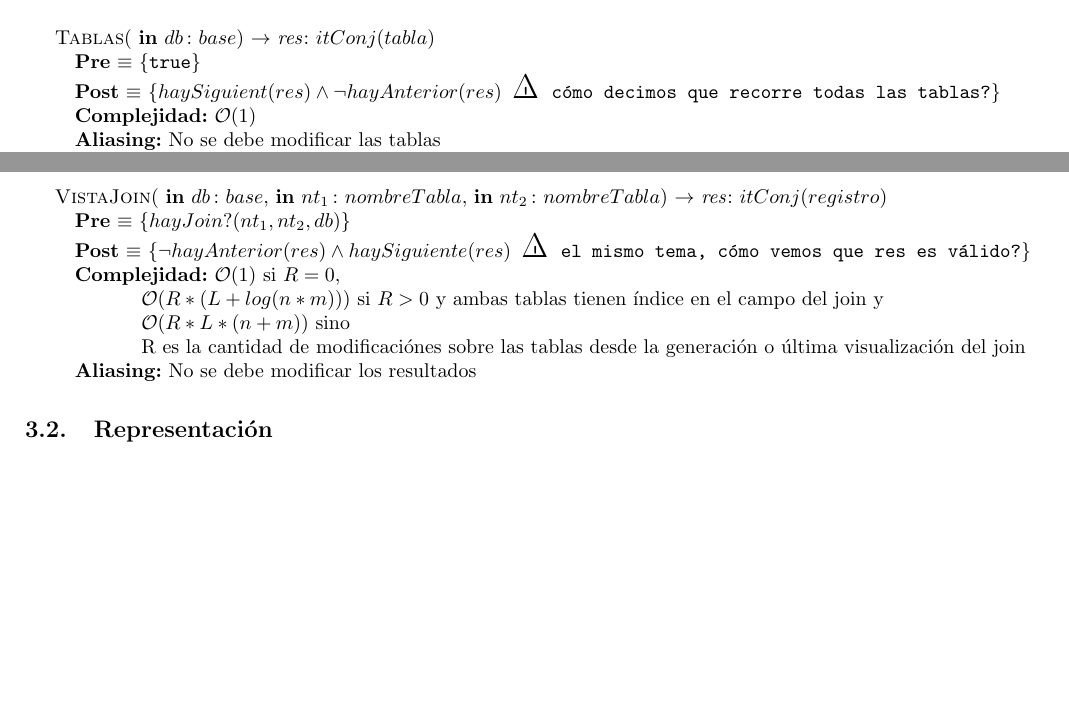
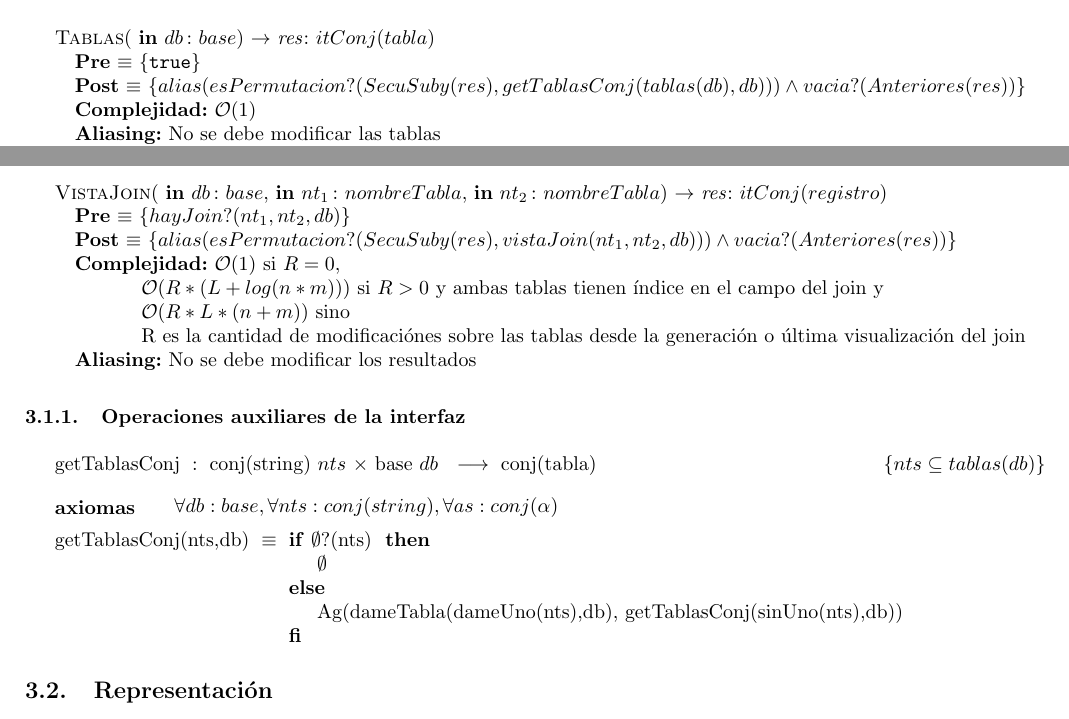
Before and after one commit to ABorgna/algo2, a LaTeX document (tp2/tp2.tex, which reads tp2/modulos/db.tex): two parts of page 16 of 34, joined at a grey line, cut so that both start at the same text, the shorter picture padded with empty space. Compiled offline with pdfLaTeX.

Commit message:
post de operaciones que devuelven iteradores

```diff
--- a/tp2/modulos/db.tex
+++ b/tp2/modulos/db.tex
@@ -69,3 +69,5 @@
     \hspace*{4em} c \in claves(dameTabla(nt_1,db)) \land c \in claves(dameTabla(nt_2,db)) \land_L \\
     \hspace*{4em} tipoCampo(c,dameTabla(nt_1,db)) \igobs tipoCampo(c,dameTabla(nt_2,db)) \land \\
     \hspace*{4em} \neg hayJoin?(nt_1,nt_2,db)$}
+{$db \igobs generarVistaJoin(nt_1,nt_2,c,db_0) \land_L \\
+    \hspace*{4em} alias(esPermutacion?(SecuSuby(res), vistaJoin(nt_1, nt_2, db))) \land vacia?(Anteriores(res))$}
@@ -102,7 +103,7 @@
 {   \param{in}{$db$}{$base$}}
 {$itConj(tabla)$}
 {true}
-{$haySiguient(res) \land \neg hayAnterior(res)$ \cuidado cómo decimos que recorre todas las tablas?}
+{$alias(esPermutacion?(SecuSuby(res), getTablasConj(tablas(db), db))) \land vacia?(Anteriores(res))$}
 {\bigo(1)}
 {No se debe modificar las tablas}
 {El iterador devuelto tiene $siguiente()$ en \bigo(1)}
@@ -155,13 +156,21 @@
     \param{in}{$nt_2$}{$nombreTabla$}}
 {$itConj(registro)$}
 {$hayJoin?(nt_1,nt_2,db)$}
-{$\neg hayAnterior(res) \land haySiguiente(res)$ \cuidado el mismo tema, cómo vemos que res es válido?}
+{$alias(esPermutacion?(SecuSuby(res), vistaJoin(nt_1, nt_2, db))) \land vacia?(Anteriores(res))$}
 {\bigo(1) si $R = 0$, \\
     \hspace*{4em} \bigo($R * (L + log(n * m))$) si $R > 0$ y ambas tablas tienen índice en el campo del join y \\
     \hspace*{4em} \bigo($R * L * (n + m)$) sino \\
     \hspace*{4em} R es la cantidad de modificaciónes sobre las tablas desde la generación o última visualización del join}
 {No se debe modificar los resultados}
 {}
+
+\subsubsection{Operaciones auxiliares de la interfaz}
+
+\tadOperacion{getTablasConj}{conj(string)/nts, base/db}{conj(tabla)}{$nts \subseteq tablas(db)$}
+
+\tadAxiomas[$\forall db : base, \forall nts : conj(string), \forall as : conj(\alpha)$]
+
+\tadAxioma{getTablasConj(nts,db)}{\IF $\emptyset?$(nts) THEN $\emptyset$ ELSE Ag(dameTabla(dameUno(nts),db), getTablasConj(sinUno(nts),db)) FI}
 
 \subsection{Representación}
 
```
Also changed, not shown: tp2/modulos/tabla.tex (+1 -2 lines), tp2/modulos/db.tex (11 more changed lines).
